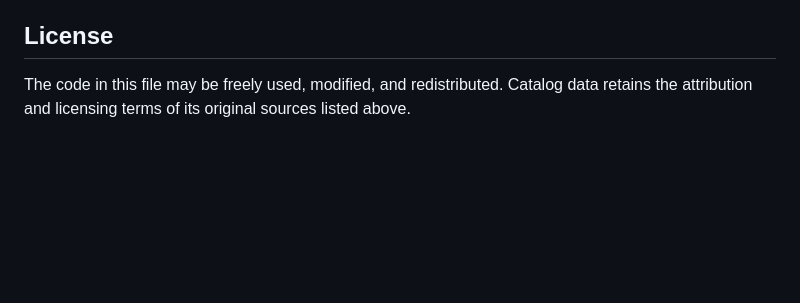
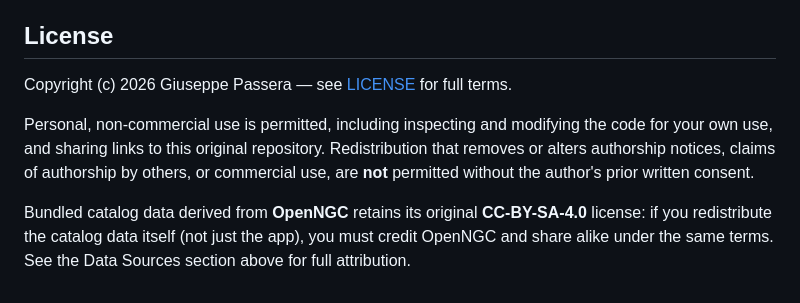
Before and after one commit to gpassera/deep-sky-planner, a Markdown page: README.md, the part around the change. Drawn GitHub-style; blank space fills up the shorter version.

Commit message:
Add license, update README

```diff
--- a/README.md
+++ b/README.md
@@ -44,4 +44,8 @@ Object type classifications, sizes, and narrowband filter ratings for bulk-impor
 
 ## License
 
-The code in this file may be freely used, modified, and redistributed. Catalog data retains the attribution and licensing terms of its original sources listed above.
+Copyright (c) 2026 Giuseppe Passera — see [LICENSE](./LICENSE) for full terms.
+
+Personal, non-commercial use is permitted, including inspecting and modifying the code for your own use, and sharing links to this original repository. Redistribution that removes or alters authorship notices, claims of authorship by others, or commercial use, are **not** permitted without the author's prior written consent.
+
+Bundled catalog data derived from **OpenNGC** retains its original **CC-BY-SA-4.0** license: if you redistribute the catalog data itself (not just the app), you must credit OpenNGC and share alike under the same terms. See the Data Sources section above for full attribution.
```
